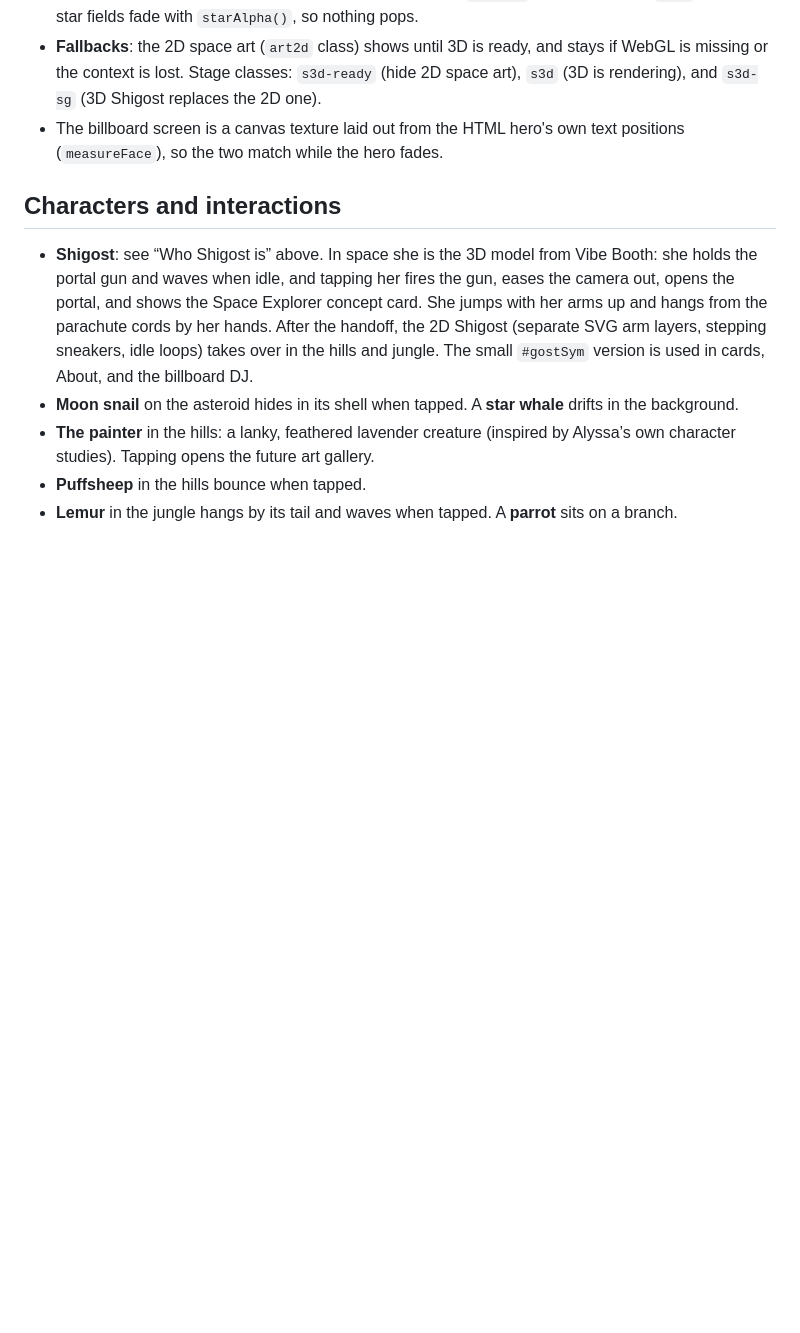
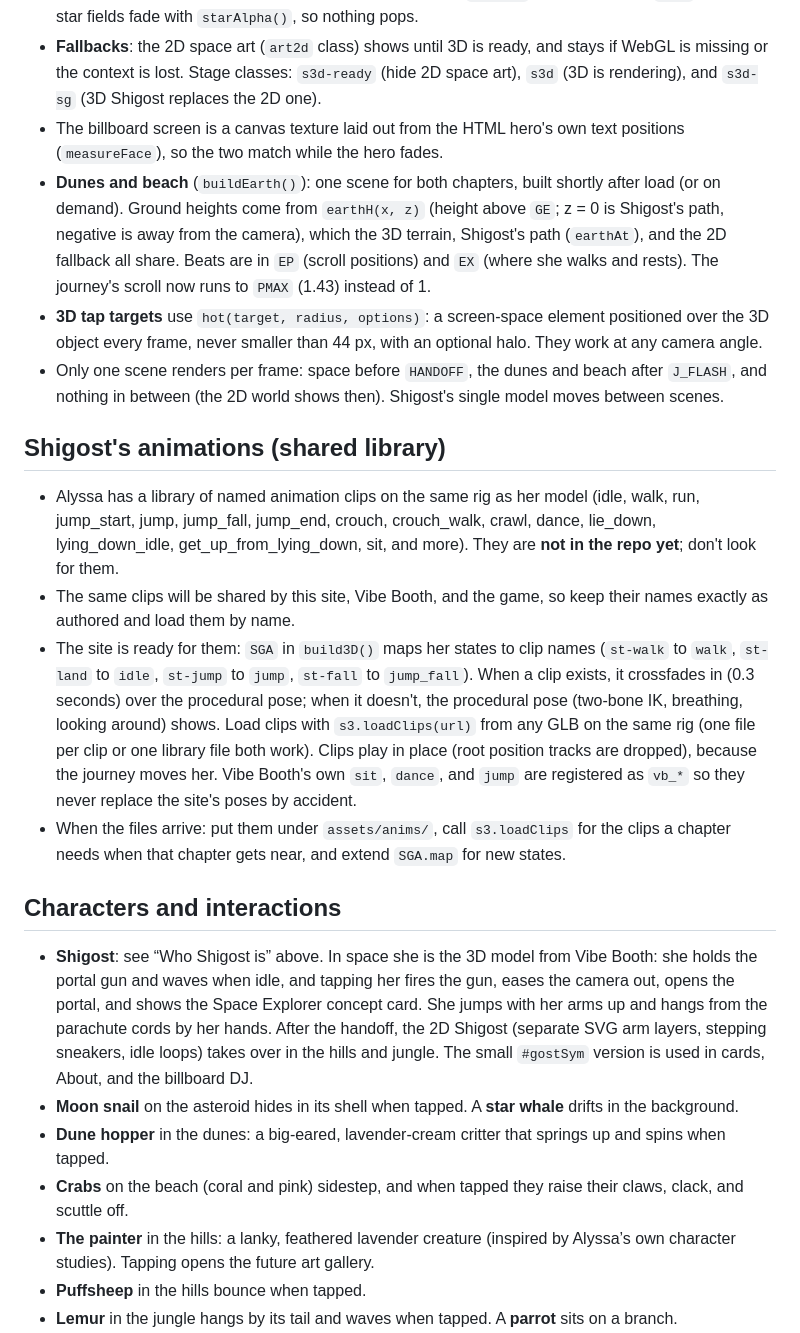
Before and after one commit to shigost/recklyss.com, a Markdown page: CLAUDE.md, the part around one of its changes. Rendered like a GitHub page; blank space fills up the shorter version.

```diff
--- a/CLAUDE.md
+++ b/CLAUDE.md
@@ -69,11 +86,23 @@ When scrolling stops, each chapter plays an idle loop. Objects in each scene act
 - **The 2D-to-3D handoff**: `HANDOFF` (0.56 of the space-and-hills span) is where the 3D view stops and the 2D world takes over, during the parachute fall. A tall 2D cloud is placed exactly on her path there so the swap is hidden. The 3D sky shader uses the same `skyAt()` colors as the 2D `#sky`, and both star fields fade with `starAlpha()`, so nothing pops.
 - **Fallbacks**: the 2D space art (`art2d` class) shows until 3D is ready, and stays if WebGL is missing or the context is lost. Stage classes: `s3d-ready` (hide 2D space art), `s3d` (3D is rendering), and `s3d-sg` (3D Shigost replaces the 2D one).
 - The billboard screen is a canvas texture laid out from the HTML hero's own text positions (`measureFace`), so the two match while the hero fades.
+- **Dunes and beach** (`buildEarth()`): one scene for both chapters, built shortly after load (or on demand). Ground heights come from `earthH(x, z)` (height above `GE`; z = 0 is Shigost's path, negative is away from the camera), which the 3D terrain, Shigost's path (`earthAt`), and the 2D fallback all share. Beats are in `EP` (scroll positions) and `EX` (where she walks and rests). The journey's scroll now runs to `PMAX` (1.43) instead of 1.
+- **3D tap targets** use `hot(target, radius, options)`: a screen-space element positioned over the 3D object every frame, never smaller than 44 px, with an optional halo. They work at any camera angle.
+- Only one scene renders per frame: space before `HANDOFF`, the dunes and beach after `J_FLASH`, and nothing in between (the 2D world shows then). Shigost's single model moves between scenes.
+
+## Shigost's animations (shared library)
+
+- Alyssa has a library of named animation clips on the same rig as her model (idle, walk, run, jump_start, jump, jump_fall, jump_end, crouch, crouch_walk, crawl, dance, lie_down, lying_down_idle, get_up_from_lying_down, sit, and more). They are **not in the repo yet**; don't look for them.
+- The same clips will be shared by this site, Vibe Booth, and the game, so keep their names exactly as authored and load them by name.
+- The site is ready for them: `SGA` in `build3D()` maps her states to clip names (`st-walk` to `walk`, `st-land` to `idle`, `st-jump` to `jump`, `st-fall` to `jump_fall`). When a clip exists, it crossfades in (0.3 seconds) over the procedural pose; when it doesn't, the procedural pose (two-bone IK, breathing, looking around) shows. Load clips with `s3.loadClips(url)` from any GLB on the same rig (one file per clip or one library file both work). Clips play in place (root position tracks are dropped), because the journey moves her. Vibe Booth's own `sit`, `dance`, and `jump` are registered as `vb_*` so they never replace the site's poses by accident.
+- When the files arrive: put them under `assets/anims/`, call `s3.loadClips` for the clips a chapter needs when that chapter gets near, and extend `SGA.map` for new states.
 
 ## Characters and interactions
 
 - **Shigost**: see “Who Shigost is” above. In space she is the 3D model from Vibe Booth: she holds the portal gun and waves when idle, and tapping her fires the gun, eases the camera out, opens the portal, and shows the Space Explorer concept card. She jumps with her arms up and hangs from the parachute cords by her hands. After the handoff, the 2D Shigost (separate SVG arm layers, stepping sneakers, idle loops) takes over in the hills and jungle. The small `#gostSym` version is used in cards, About, and the billboard DJ.
 - **Moon snail** on the asteroid hides in its shell when tapped. A **star whale** drifts in the background.
+- **Dune hopper** in the dunes: a big-eared, lavender-cream critter that springs up and spins when tapped.
+- **Crabs** on the beach (coral and pink) sidestep, and when tapped they raise their claws, clack, and scuttle off.
 - **The painter** in the hills: a lanky, feathered lavender creature (inspired by Alyssa’s own character studies). Tapping opens the future art gallery.
 - **Puffsheep** in the hills bounce when tapped.
 - **Lemur** in the jungle hangs by its tail and waves when tapped. A **parrot** sits on a branch.
```
Also changed, not shown: other parts of CLAUDE.md (+26 -6 lines).
